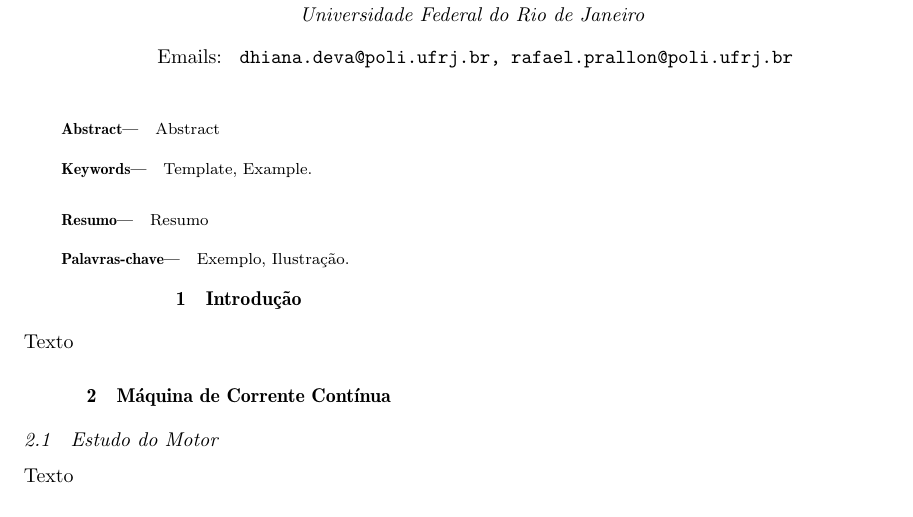
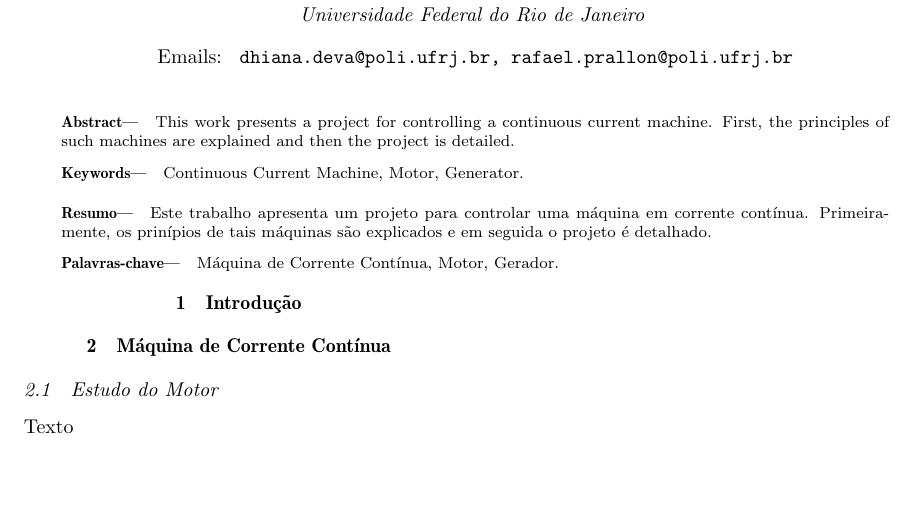
Before and after one commit to dhiana/conversao-de-energia-2015-1, a LaTeX document (cba.tex): part of the page, cut so that both start at the same text, the shorter picture padded with empty space. Compiled offline with pdfLaTeX; the source files are stored in an older character set and shown here as Unicode.

```diff
--- a/cba.tex
+++ b/cba.tex
@@ -15,22 +15,23 @@
          Escola Politécnica\\
          Universidade Federal do Rio de Janeiro}
 
-
 \twocolumn[
 
 \maketitle
 
 \selectlanguage{english}
 \begin{abstract}
-Abstract
+This work presents a project for controlling a continuous current machine.
+First, the principles of such machines are explained and then the project is detailed.
 \end{abstract}
-\keywords{Template, Example.}
+\keywords{Continuous Current Machine, Motor, Generator.}
 
 \selectlanguage{brazil}
 \begin{abstract}
-Resumo
+Este trabalho apresenta um projeto para controlar uma máquina em corrente contínua.
+Primeiramente, os prinípios de tais máquinas são explicados e em seguida o projeto é detalhado.
 \end{abstract}
-\keywords{Exemplo, Ilustração.}
+\keywords{Máquina de Corrente Contínua, Motor, Gerador.}
 
 ]
 
@@ -38,7 +39,7 @@
 
 \section{Introdução}
 
-Texto
+
 
 \section{Máquina de Corrente Contínua}
 
```
